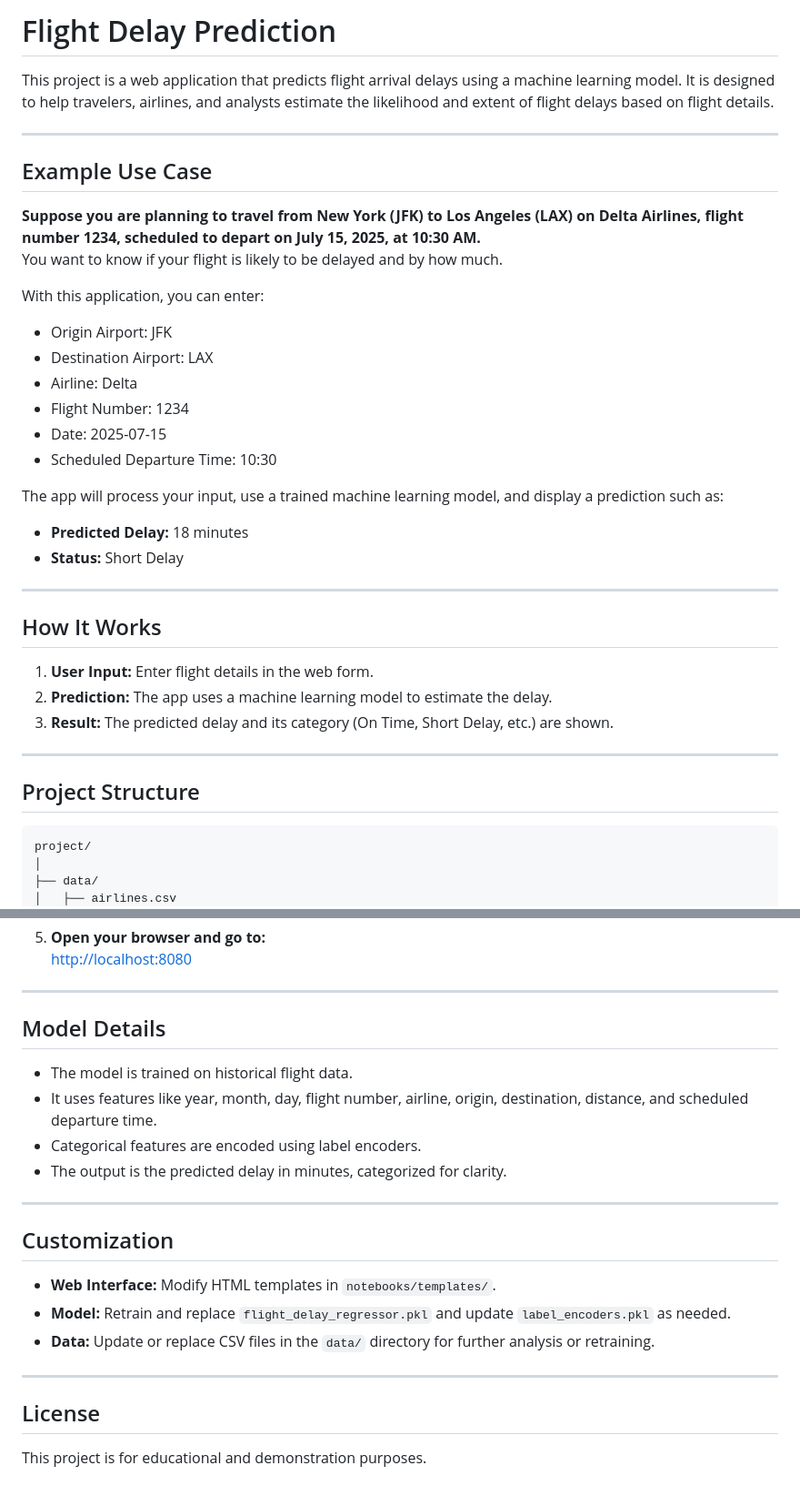
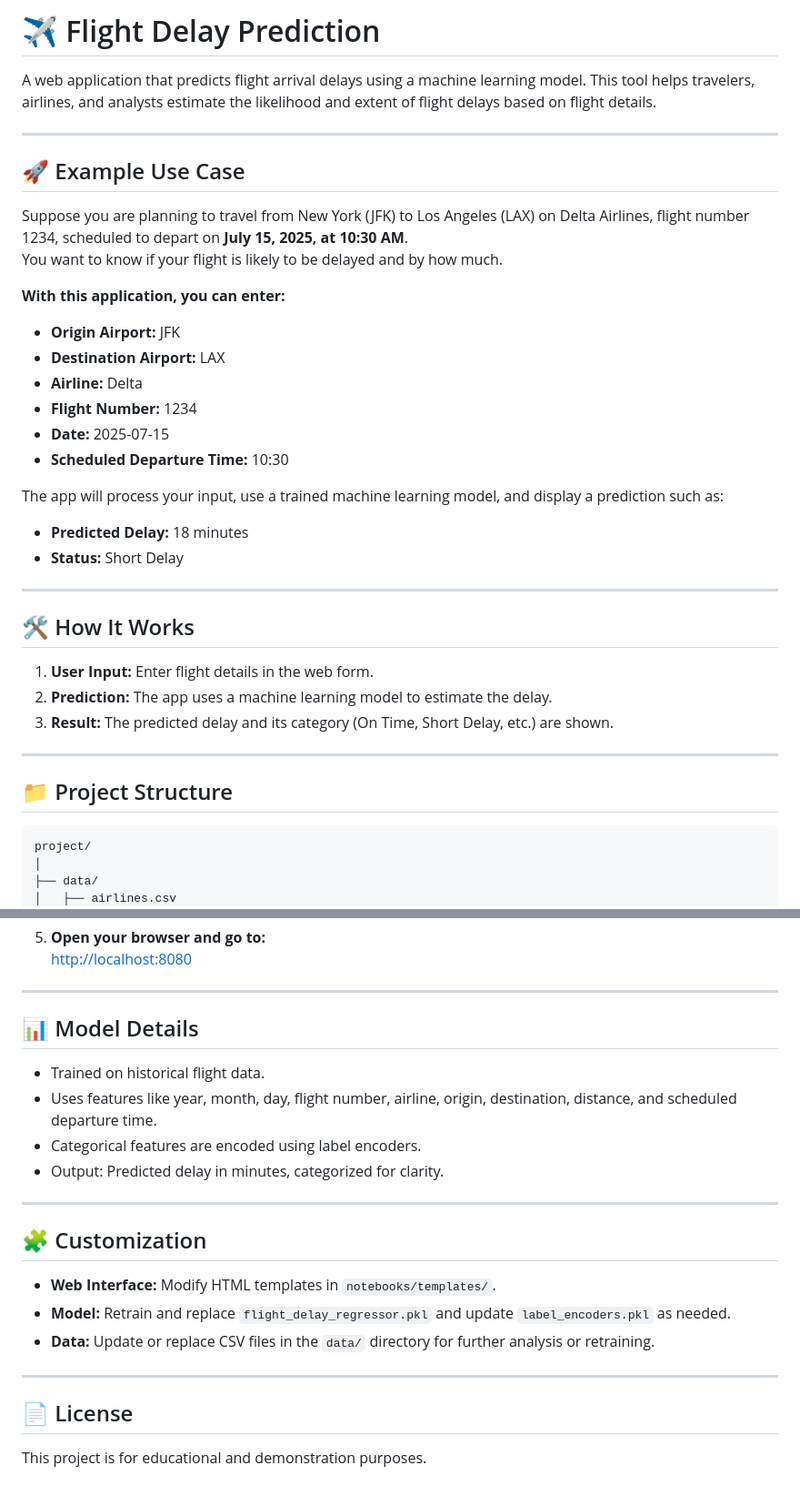
Before and after one commit to Bhagavan912212/flight_delay_prediction, a Markdown page: README.md, 2 parts joined by grey strips. Shown: that part at 91% size. Drawn GitHub-style.

````diff
--- a/README.md
+++ b/README.md
@@ -1,21 +1,21 @@
-# Flight Delay Prediction
+# ✈️ Flight Delay Prediction
 
-This project is a web application that predicts flight arrival delays using a machine learning model. It is designed to help travelers, airlines, and analysts estimate the likelihood and extent of flight delays based on flight details.
+A web application that predicts flight arrival delays using a machine learning model. This tool helps travelers, airlines, and analysts estimate the likelihood and extent of flight delays based on flight details.
 
 ---
 
-## Example Use Case
+## 🚀 Example Use Case
 
-**Suppose you are planning to travel from New York (JFK) to Los Angeles (LAX) on Delta Airlines, flight number 1234, scheduled to depart on July 15, 2025, at 10:30 AM.**
+Suppose you are planning to travel from New York (JFK) to Los Angeles (LAX) on Delta Airlines, flight number 1234, scheduled to depart on **July 15, 2025, at 10:30 AM**.
 You want to know if your flight is likely to be delayed and by how much.
 
-With this application, you can enter:
-- Origin Airport: JFK
-- Destination Airport: LAX
-- Airline: Delta
-- Flight Number: 1234
-- Date: 2025-07-15
-- Scheduled Departure Time: 10:30
+**With this application, you can enter:**
+- **Origin Airport:** JFK
+- **Destination Airport:** LAX
+- **Airline:** Delta
+- **Flight Number:** 1234
+- **Date:** 2025-07-15
+- **Scheduled Departure Time:** 10:30
 
 The app will process your input, use a trained machine learning model, and display a prediction such as:
 - **Predicted Delay:** 18 minutes
@@ -23,7 +23,7 @@ The app will process your input, use a trained machine learning model, and displ
 
 ---
 
-## How It Works
+## 🛠️ How It Works
 
 1. **User Input:** Enter flight details in the web form.
 2. **Prediction:** The app uses a machine learning model to estimate the delay.
@@ -31,7 +31,7 @@ The app will process your input, use a trained machine learning model, and displ
 
 ---
 
-## Project Structure
+## 📁 Project Structure
 
 ```
 project/
@@ -94,16 +94,16 @@ project/
 
 ---
 
-## Model Details
+## 📊 Model Details
 
-- The model is trained on historical flight data.
-- It uses features like year, month, day, flight number, airline, origin, destination, distance, and scheduled departure time.
+- Trained on historical flight data.
+- Uses features like year, month, day, flight number, airline, origin, destination, distance, and scheduled departure time.
 - Categorical features are encoded using label encoders.
-- The output is the predicted delay in minutes, categorized for clarity.
+- Output: Predicted delay in minutes, categorized for clarity.
 
 ---
 
-## Customization
+## 🧩 Customization
 
 - **Web Interface:** Modify HTML templates in `notebooks/templates/`.
 - **Model:** Retrain and replace `flight_delay_regressor.pkl` and update `label_encoders.pkl` as needed.
@@ -111,6 +111,6 @@ project/
 
 ---
 
-## License
+## 📄 License
 
 This project is for educational and demonstration purposes.
````
Also changed, not shown: other parts of README.md (+2 -2 lines).
